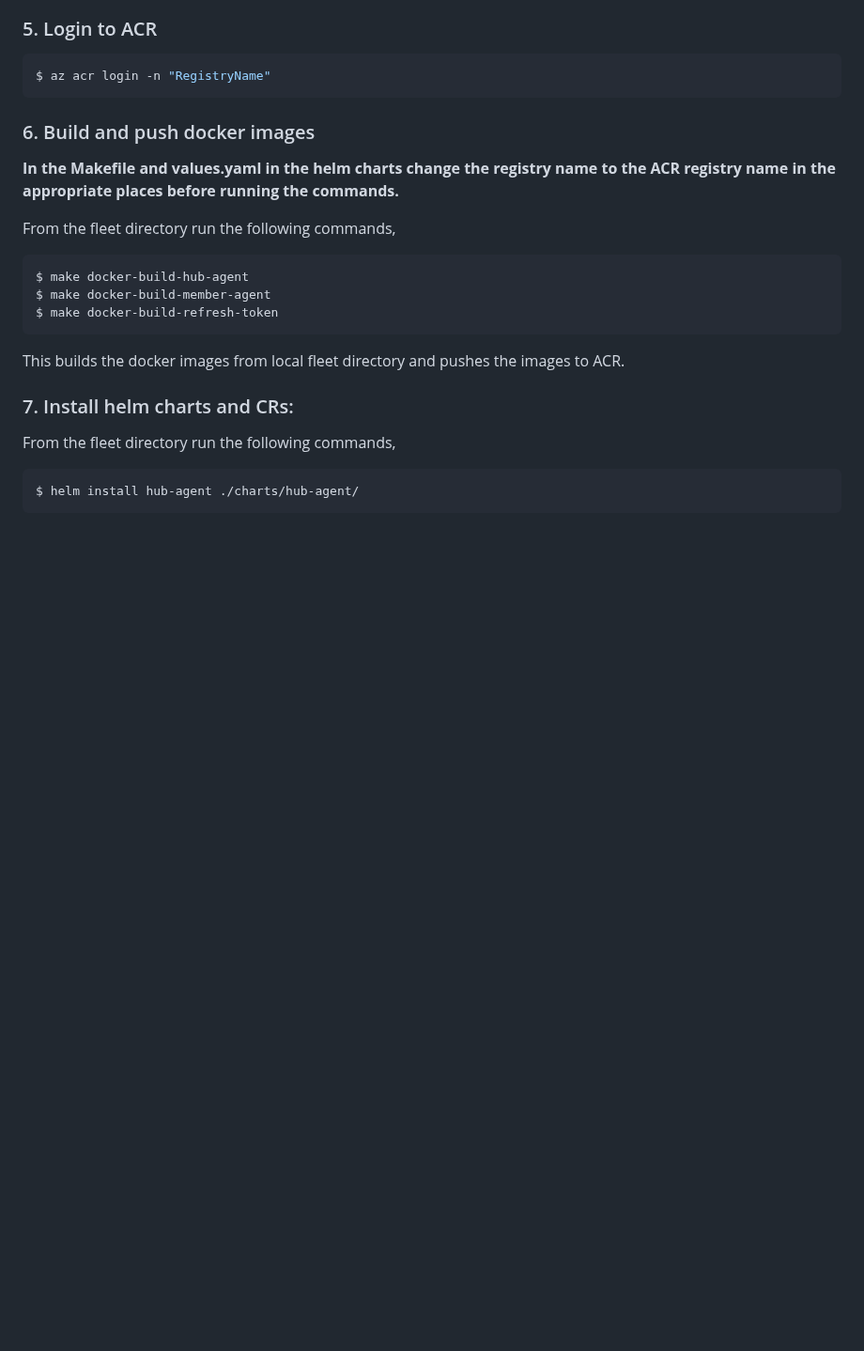
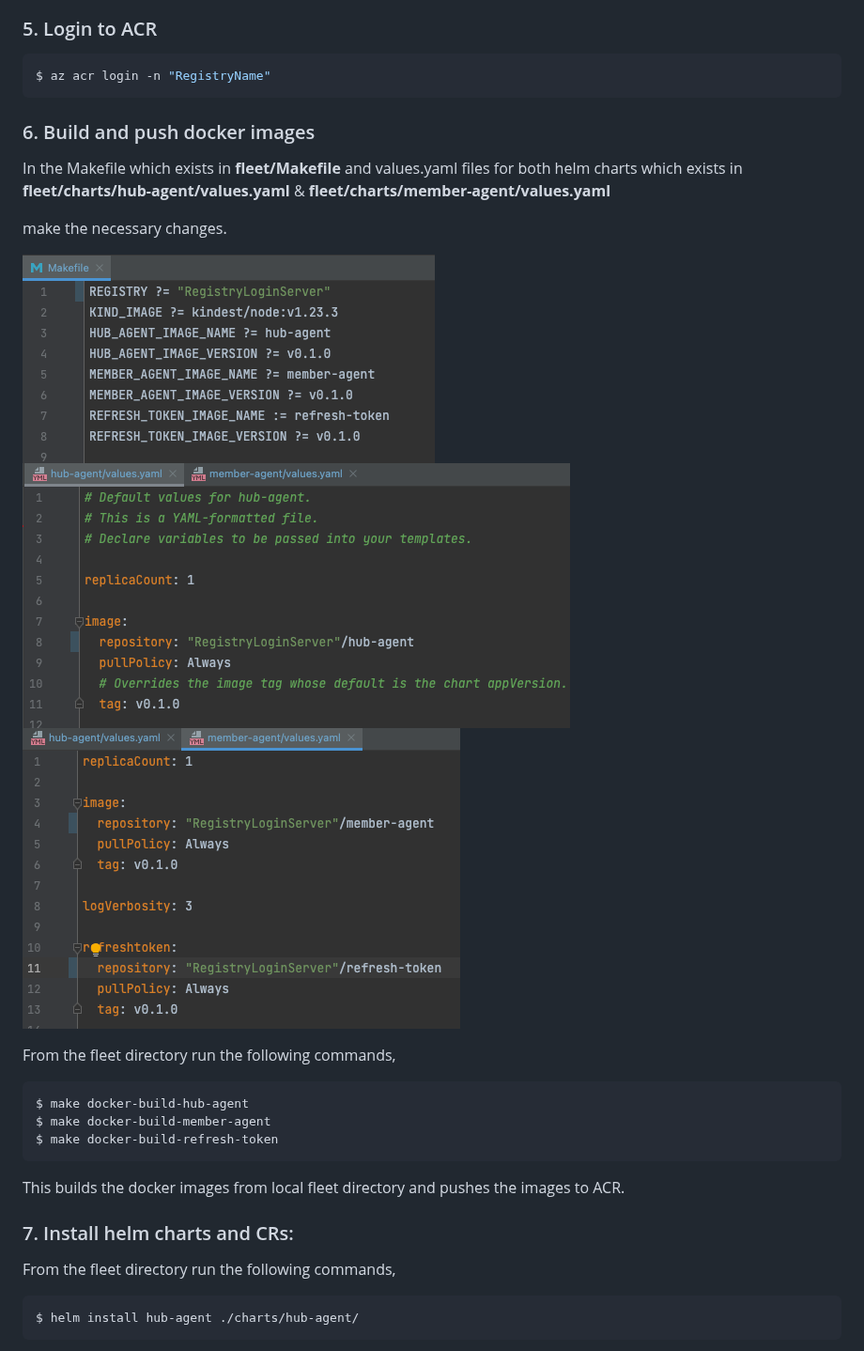
Before and after one commit to Azure/fleet, a Markdown page: README.md, the part around one of its changes. Shown at 94% size. Drawn GitHub-style; pictures changed too: screenshots/img.png (added), screenshots/img1.png (added), screenshots/img2.png (added); blank space fills up the shorter version.

```diff
--- a/README.md
+++ b/README.md
@@ -448,7 +460,13 @@ $ az acr login -n "RegistryName"
 
 ### 6. Build and push docker images
 
-**In the Makefile and values.yaml in the helm charts change the registry name to the ACR registry name in the appropriate places before running the commands.**
+In the Makefile which exists in **fleet/Makefile** and values.yaml files for both helm charts which exists in **fleet/charts/hub-agent/values.yaml** & **fleet/charts/member-agent/values.yaml**
+
+make the necessary changes.
+
+![Makefile](screenshots/img.png)
+![hub-agent/values.yaml](screenshots/img1.png)
+![member-agent/values.yaml](screenshots/img2.png)
 
 From the fleet directory run the following commands,
 
```
Also changed, not shown: other parts of README.md (+35 -11 lines), 2 other files.
